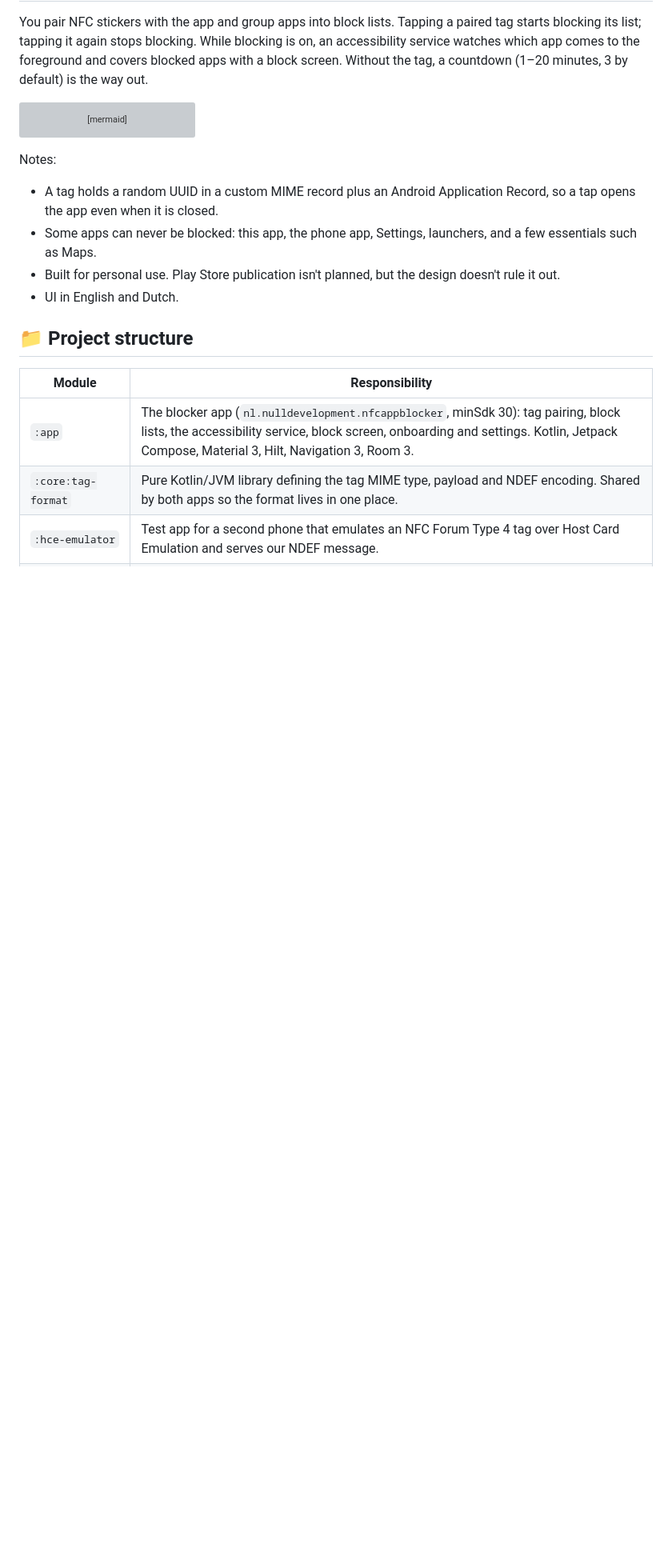
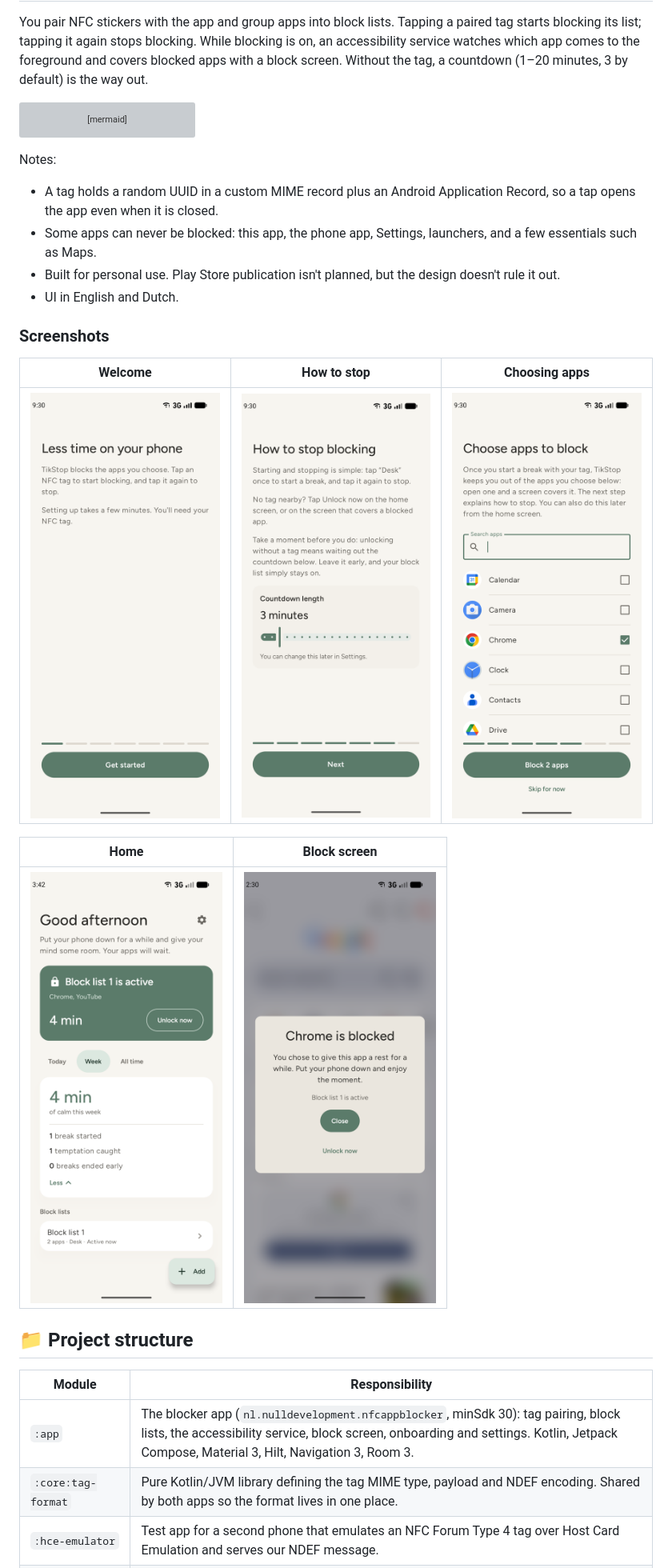
Before and after one commit to SanderNullDev/NFCAppBlocker, a Markdown page: README.md, the part around one of its changes. Shown at 80% size. Drawn GitHub-style; pictures changed too: docs/screenshots/app-picker.png (added), docs/screenshots/block-screen.png (added), docs/screenshots/home.png (added); blank space fills up the shorter version; grey boxes are pictures that could not be loaded.

```diff
--- a/README.md
+++ b/README.md
@@ -38,6 +38,16 @@ Notes:
 - Built for personal use. Play Store publication isn't planned, but the design doesn't rule it out.
 - UI in English and Dutch.
 
+### Screenshots
+
+| Welcome | How to stop | Choosing apps |
+|---|---|---|
+| <img src="docs/screenshots/onboarding-welcome.png" alt="Onboarding welcome screen: Less time on your phone" width="240"> | <img src="docs/screenshots/onboarding-how-to-stop.png" alt="Onboarding step explaining how to stop blocking, with the countdown length slider" width="240"> | <img src="docs/screenshots/app-picker.png" alt="App picker with Chrome selected" width="240"> |
+
+| Home | Block screen |
+|---|---|
+| <img src="docs/screenshots/home.png" alt="Home screen with an active block list and minutes of calm this week" width="240"> | <img src="docs/screenshots/block-screen.png" alt="Block screen covering Chrome" width="240"> |
+
 ## 📁 Project structure
 
 | Module | Responsibility |
```
Also changed, not shown: other parts of README.md (+3 -3 lines).
